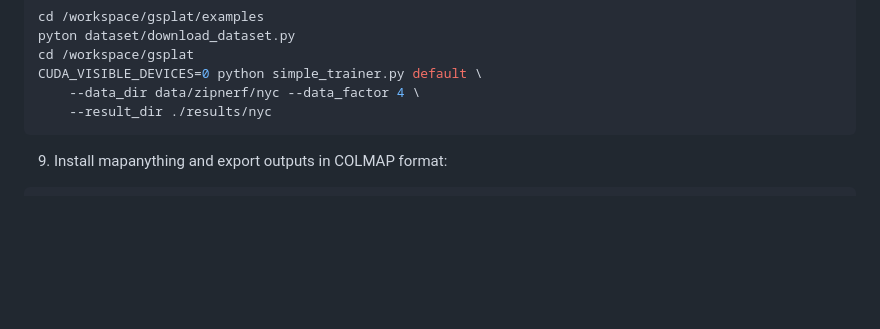
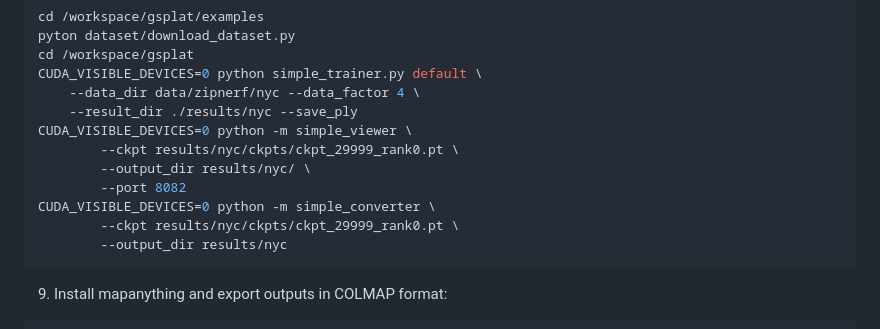
Before and after one commit to florinhegedus/renderlab, a Markdown page: docs/vastai_setup.md, the part around one of its changes. GitHub-like rendering; blank space fills up the shorter version.

Commit message:
add instruction for simple_viewer and simple_converter

````diff
--- a/docs/vastai_setup.md
+++ b/docs/vastai_setup.md
@@ -84,7 +84,14 @@ pyton dataset/download_dataset.py
 cd /workspace/gsplat
 CUDA_VISIBLE_DEVICES=0 python simple_trainer.py default \
     --data_dir data/zipnerf/nyc --data_factor 4 \
-    --result_dir ./results/nyc
+    --result_dir ./results/nyc --save_ply
+CUDA_VISIBLE_DEVICES=0 python -m simple_viewer \
+        --ckpt results/nyc/ckpts/ckpt_29999_rank0.pt \
+        --output_dir results/nyc/ \
+        --port 8082
+CUDA_VISIBLE_DEVICES=0 python -m simple_converter \
+        --ckpt results/nyc/ckpts/ckpt_29999_rank0.pt \
+        --output_dir results/nyc
 ```
 
 
````
Also changed, not shown: other parts of docs/vastai_setup.md (+1 -1 lines).
